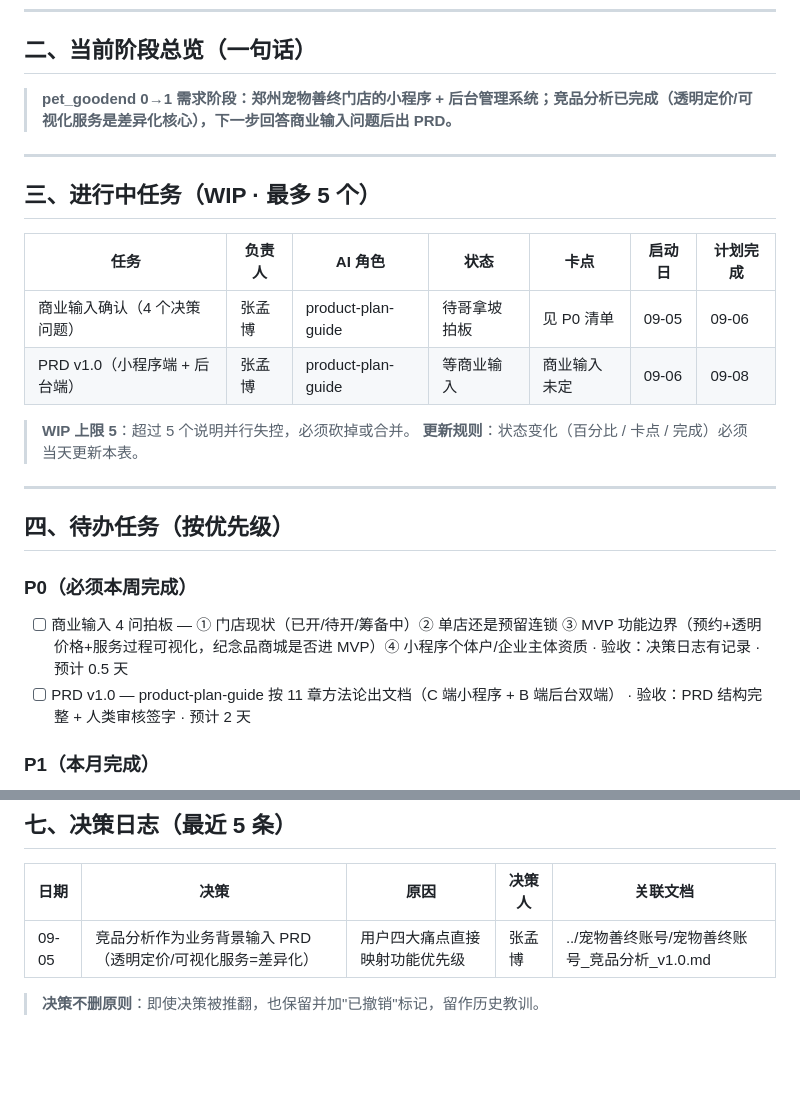
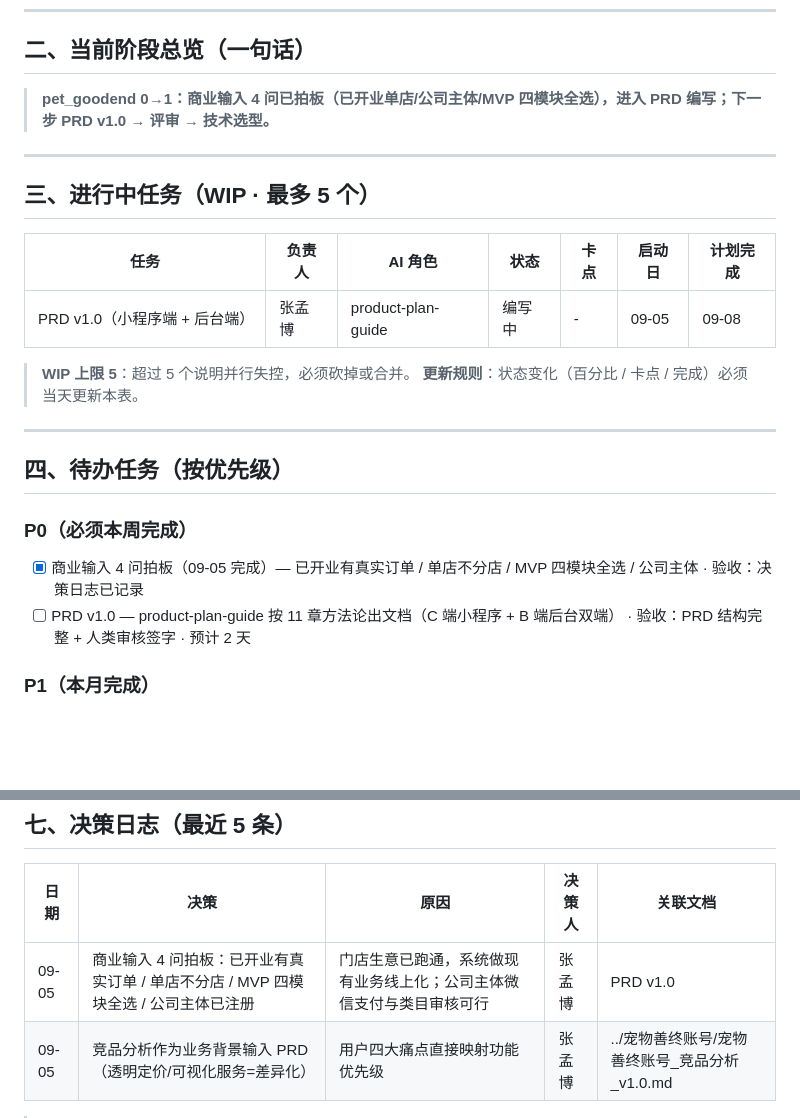
Before and after one commit to genapohub/pet-xiaoman, a Markdown page: project-tracker.md, 2 parts joined by grey strips. GitHub-like rendering; blank space fills up the shorter version.

Commit message:
docs: 商业输入 4 问拍板落账（已开业单店/公司主体/MVP 四模块），进入 PRD 编写

```diff
--- a/project-tracker.md
+++ b/project-tracker.md
@@ -24,7 +24,7 @@ Harness 版本：v1.2
 
 ## 二、当前阶段总览（一句话）
 
-> **pet_goodend 0→1 需求阶段：郑州宠物善终门店的小程序 + 后台管理系统；竞品分析已完成（透明定价/可视化服务是差异化核心），下一步回答商业输入问题后出 PRD。**
+> **pet_goodend 0→1：商业输入 4 问已拍板（已开业单店/公司主体/MVP 四模块全选），进入 PRD 编写；下一步 PRD v1.0 → 评审 → 技术选型。**
 
 ---
 
@@ -32,8 +32,7 @@ Harness 版本：v1.2
 
 | 任务 | 负责人 | AI 角色 | 状态 | 卡点 | 启动日 | 计划完成 |
 |---|---|---|---|---|---|---|
-| 商业输入确认（4 个决策问题） | 张孟博 | product-plan-guide | 待哥拿坡拍板 | 见 P0 清单 | 09-05 | 09-06 |
-| PRD v1.0（小程序端 + 后台端） | 张孟博 | product-plan-guide | 等商业输入 | 商业输入未定 | 09-06 | 09-08 |
+| PRD v1.0（小程序端 + 后台端） | 张孟博 | product-plan-guide | 编写中 | - | 09-05 | 09-08 |
 
 > **WIP 上限 5**：超过 5 个说明并行失控，必须砍掉或合并。
 > **更新规则**：状态变化（百分比 / 卡点 / 完成）必须当天更新本表。
@@ -44,7 +43,7 @@ Harness 版本：v1.2
 
 ### P0（必须本周完成）
 
-- [ ] 商业输入 4 问拍板 — ① 门店现状（已开/待开/筹备中）② 单店还是预留连锁 ③ MVP 功能边界（预约+透明价格+服务过程可视化，纪念品商城是否进 MVP）④ 小程序个体户/企业主体资质 · 验收：决策日志有记录 · 预计 0.5 天
+- [x] 商业输入 4 问拍板（09-05 完成）— 已开业有真实订单 / 单店不分店 / MVP 四模块全选 / 公司主体 · 验收：决策日志已记录
 - [ ] PRD v1.0 — product-plan-guide 按 11 章方法论出文档（C 端小程序 + B 端后台双端） · 验收：PRD 结构完整 + 人类审核签字 · 预计 2 天
 
 ### P1（本月完成）
@@ -93,6 +92,7 @@ Harness 版本：v1.2
 
 | 日期 | 决策 | 原因 | 决策人 | 关联文档 |
 |---|---|---|---|---|
+| 09-05 | 商业输入 4 问拍板：已开业有真实订单 / 单店不分店 / MVP 四模块全选 / 公司主体已注册 | 门店生意已跑通，系统做现有业务线上化；公司主体微信支付与类目审核可行 | 张孟博 | PRD v1.0 |
 | 09-05 | 竞品分析作为业务背景输入 PRD（透明定价/可视化服务=差异化） | 用户四大痛点直接映射功能优先级 | 张孟博 | ../宠物善终账号/宠物善终账号_竞品分析_v1.0.md |
 
 > **决策不删原则**：即使决策被推翻，也保留并加"已撤销"标记，留作历史教训。
```
